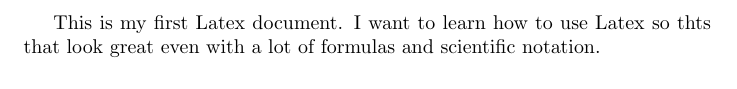
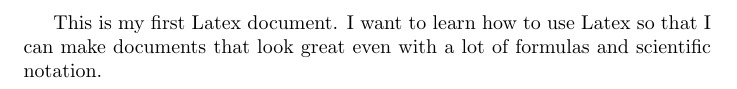
Before and after one commit to kneauxn/LaTeX, a LaTeX document (firstDoc.tex): part of the page, cut so that both start at the same text. Compiled offline with pdfLaTeX.

Commit message:
Update firstDoc.tex

```diff
--- a/firstDoc.tex
+++ b/firstDoc.tex
@@ -1,4 +1,4 @@
 \documentclass{article}
 \begin{document}
-This is my first Latex document. I want to learn how to use Latex so thts that look great even with a lot of formulas and scientific notation.
+This is my first Latex document. I want to learn how to use Latex so that I can make documents that look great even with a lot of formulas and scientific notation.
 \end{document}
```
